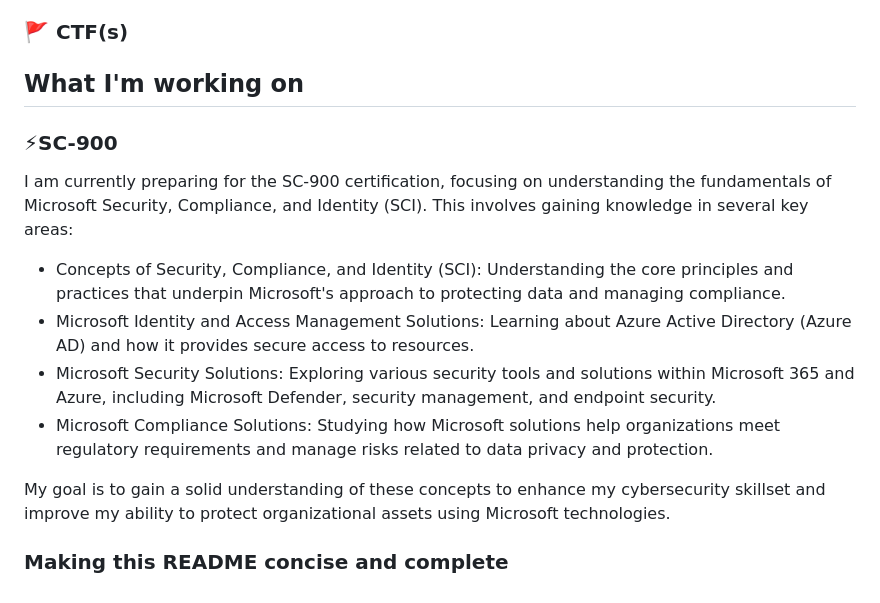
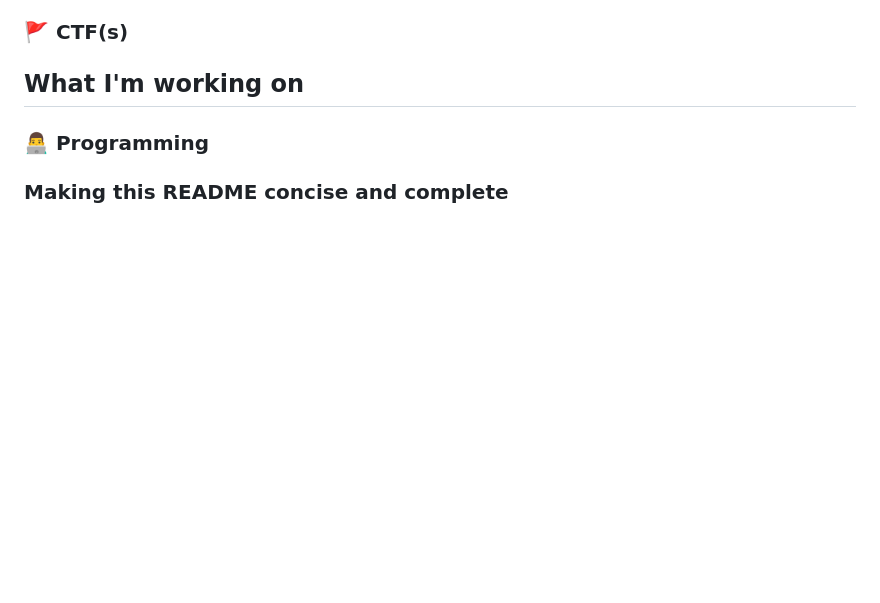
Before and after one commit to pindjouf/BXL-Cyber-Camp, a Markdown page: README.md, the part around the change. GitHub-like rendering; blank space fills up the shorter version.

Commit message:
lil update

```diff
--- a/README.md
+++ b/README.md
@@ -70,15 +70,6 @@ This project allowed me to apply my programming skills to solve "*real-world*" p
 
 ## What I'm working on
 
-### ⚡SC-900
-
-I am currently preparing for the SC-900 certification, focusing on understanding the fundamentals of Microsoft Security, Compliance, and Identity (SCI). This involves gaining knowledge in several key areas:
-
-- Concepts of Security, Compliance, and Identity (SCI): Understanding the core principles and practices that underpin Microsoft's approach to protecting data and managing compliance.
-- Microsoft Identity and Access Management Solutions: Learning about Azure Active Directory (Azure AD) and how it provides secure access to resources.
-- Microsoft Security Solutions: Exploring various security tools and solutions within Microsoft 365 and Azure, including Microsoft Defender, security management, and endpoint security.
-- Microsoft Compliance Solutions: Studying how Microsoft solutions help organizations meet regulatory requirements and manage risks related to data privacy and protection.
-
-My goal is to gain a solid understanding of these concepts to enhance my cybersecurity skillset and improve my ability to protect organizational assets using Microsoft technologies.
+### 👨‍💻 Programming
 
 ### Making this README concise and complete
```
